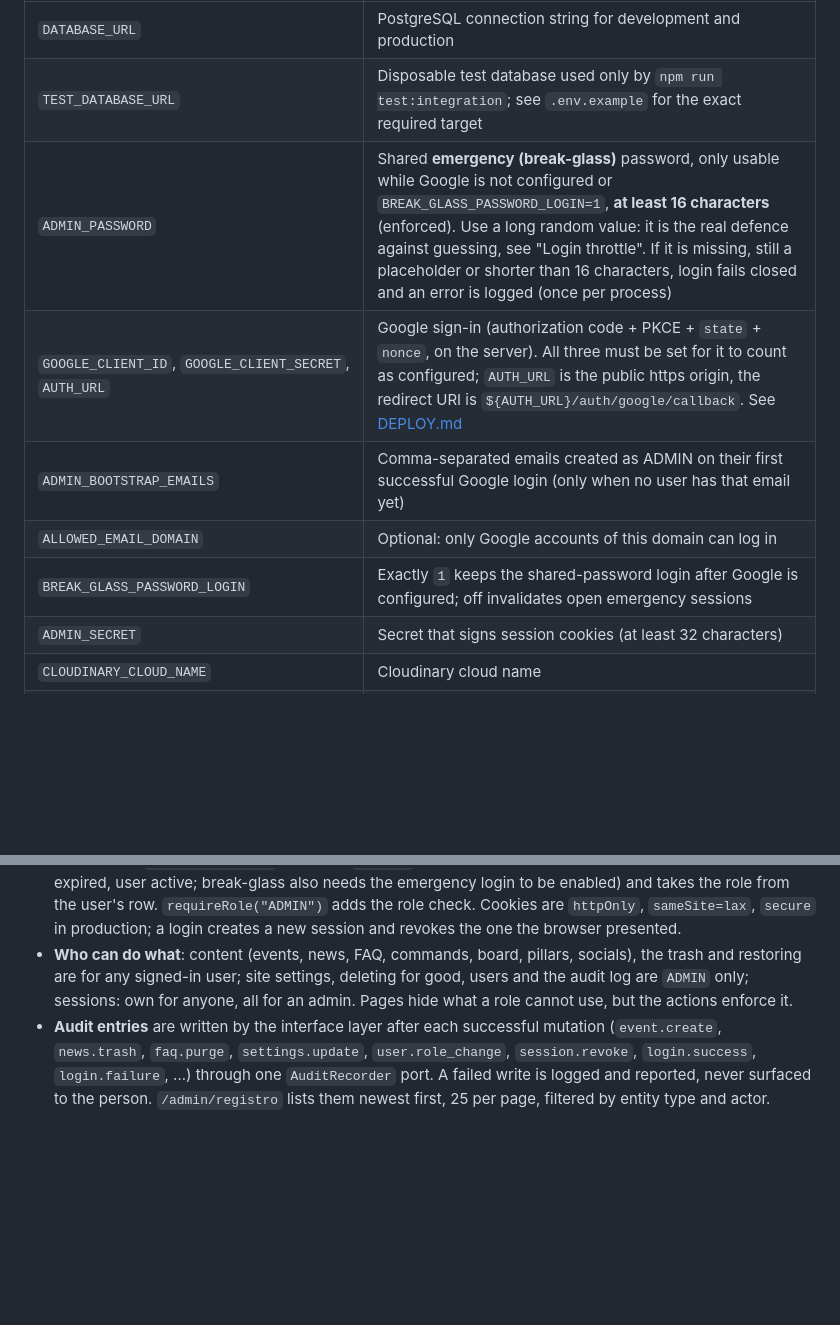
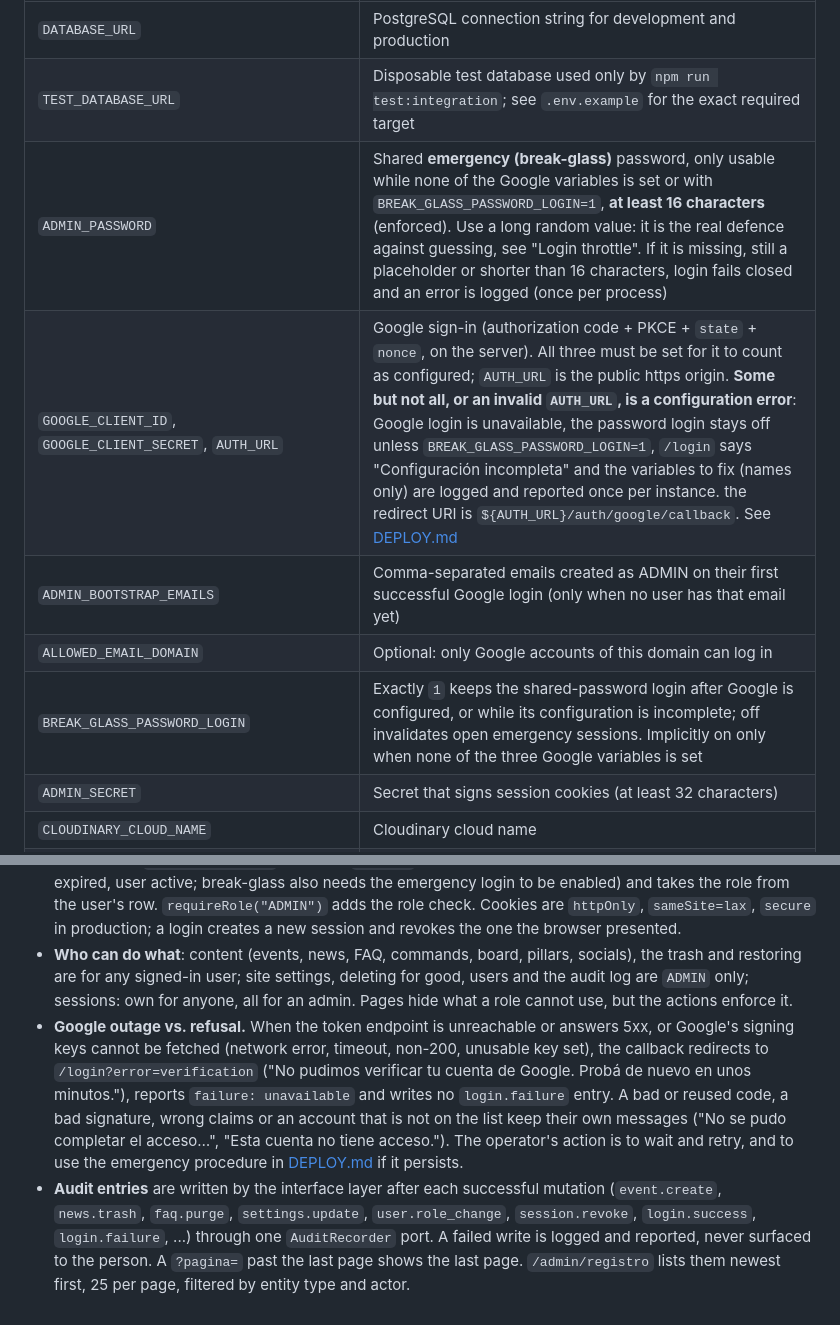
Before and after one commit to aso-computacion-unl/aso-computacion-admin, a Markdown page: docs/REFERENCIA.md, 2 parts joined by grey strips. Rendered like a GitHub page; blank space fills up the shorter version.

```diff
--- a/docs/REFERENCIA.md
+++ b/docs/REFERENCIA.md
@@ -39,11 +39,11 @@ Copy `.env.example` to `.env` and replace every `__REPLACE_*__` value.
 |----------|---------|
 | `DATABASE_URL` | PostgreSQL connection string for development and production |
 | `TEST_DATABASE_URL` | Disposable test database used only by `npm run test:integration`; see `.env.example` for the exact required target |
-| `ADMIN_PASSWORD` | Shared **emergency (break-glass)** password, only usable while Google is not configured or `BREAK_GLASS_PASSWORD_LOGIN=1`, **at least 16 characters** (enforced). Use a long random value: it is the real defence against guessing, see "Login throttle". If it is missing, still a placeholder or shorter than 16 characters, login fails closed and an error is logged (once per process) |
-| `GOOGLE_CLIENT_ID`, `GOOGLE_CLIENT_SECRET`, `AUTH_URL` | Google sign-in (authorization code + PKCE + `state` + `nonce`, on the server). All three must be set for it to count as configured; `AUTH_URL` is the public https origin, the redirect URI is `${AUTH_URL}/auth/google/callback`. See [DEPLOY.md](DEPLOY.md#4a-sign-in-with-google-users-and-roles) |
+| `ADMIN_PASSWORD` | Shared **emergency (break-glass)** password, only usable while none of the Google variables is set or with `BREAK_GLASS_PASSWORD_LOGIN=1`, **at least 16 characters** (enforced). Use a long random value: it is the real defence against guessing, see "Login throttle". If it is missing, still a placeholder or shorter than 16 characters, login fails closed and an error is logged (once per process) |
+| `GOOGLE_CLIENT_ID`, `GOOGLE_CLIENT_SECRET`, `AUTH_URL` | Google sign-in (authorization code + PKCE + `state` + `nonce`, on the server). All three must be set for it to count as configured; `AUTH_URL` is the public https origin. **Some but not all, or an invalid `AUTH_URL`, is a configuration error**: Google login is unavailable, the password login stays off unless `BREAK_GLASS_PASSWORD_LOGIN=1`, `/login` says "Configuración incompleta" and the variables to fix (names only) are logged and reported once per instance.  the redirect URI is `${AUTH_URL}/auth/google/callback`. See [DEPLOY.md](DEPLOY.md#4a-sign-in-with-google-users-and-roles) |
 | `ADMIN_BOOTSTRAP_EMAILS` | Comma-separated emails created as ADMIN on their first successful Google login (only when no user has that email yet) |
 | `ALLOWED_EMAIL_DOMAIN` | Optional: only Google accounts of this domain can log in |
-| `BREAK_GLASS_PASSWORD_LOGIN` | Exactly `1` keeps the shared-password login after Google is configured; off invalidates open emergency sessions |
+| `BREAK_GLASS_PASSWORD_LOGIN` | Exactly `1` keeps the shared-password login after Google is configured, or while its configuration is incomplete; off invalidates open emergency sessions. Implicitly on only when none of the three Google variables is set |
 | `ADMIN_SECRET` | Secret that signs session cookies (at least 32 characters) |
 | `CLOUDINARY_CLOUD_NAME` | Cloudinary cloud name |
 | `CLOUDINARY_API_KEY` | Cloudinary API key |
@@ -208,4 +208,5 @@ La guía completa, con el flujo de ramas, las reglas de seguridad y privacidad q
 - **Tables** (`20261026120000_add_users_sessions_audit`): `User` (lower-cased unique email, role `ADMIN`/`EDITOR`, `active`, `lastLoginAt`), `Session` (one row per login: `kind` `user` or `break_glass`, `expiresAt`, `revokedAt`, `lastSeenAt`, short user agent, keyed hash of the client address, never the address) and `AuditLog` (append-only: time, actor id/kind `user`/`break_glass`/`system`, `action`, `entityType`, `entityId`, a short `summary`).
 - **Session cookie** (`admin_session`): a signed token carrying `sid`, `kind`, `uid` and a `role` hint. It only names the session; `requireSession()` loads the `Session` row on every action and page read (not revoked, not expired, user active; break-glass also needs the emergency login to be enabled) and takes the role from the user's row. `requireRole("ADMIN")` adds the role check. Cookies are `httpOnly`, `sameSite=lax`, `secure` in production; a login creates a new session and revokes the one the browser presented.
 - **Who can do what**: content (events, news, FAQ, commands, board, pillars, socials), the trash and restoring are for any signed-in user; site settings, deleting for good, users and the audit log are `ADMIN` only; sessions: own for anyone, all for an admin. Pages hide what a role cannot use, but the actions enforce it.
-- **Audit entries** are written by the interface layer after each successful mutation (`event.create`, `news.trash`, `faq.purge`, `settings.update`, `user.role_change`, `session.revoke`, `login.success`, `login.failure`, ...) through one `AuditRecorder` port. A failed write is logged and reported, never surfaced to the person. `/admin/registro` lists them newest first, 25 per page, filtered by entity type and actor.
+- **Google outage vs. refusal.** When the token endpoint is unreachable or answers 5xx, or Google's signing keys cannot be fetched (network error, timeout, non-200, unusable key set), the callback redirects to `/login?error=verification` ("No pudimos verificar tu cuenta de Google. Probá de nuevo en unos minutos."), reports `failure: unavailable` and writes no `login.failure` entry. A bad or reused code, a bad signature, wrong claims or an account that is not on the list keep their own messages ("No se pudo completar el acceso…", "Esta cuenta no tiene acceso."). The operator's action is to wait and retry, and to use the emergency procedure in [DEPLOY.md](DEPLOY.md#emergency-procedure-break-glass) if it persists.
+- **Audit entries** are written by the interface layer after each successful mutation (`event.create`, `news.trash`, `faq.purge`, `settings.update`, `user.role_change`, `session.revoke`, `login.success`, `login.failure`, ...) through one `AuditRecorder` port. A failed write is logged and reported, never surfaced to the person. A `?pagina=` past the last page shows the last page. `/admin/registro` lists them newest first, 25 per page, filtered by entity type and actor.
```
Also changed, not shown: docs/DEPLOY.md (+14 -4 lines).
